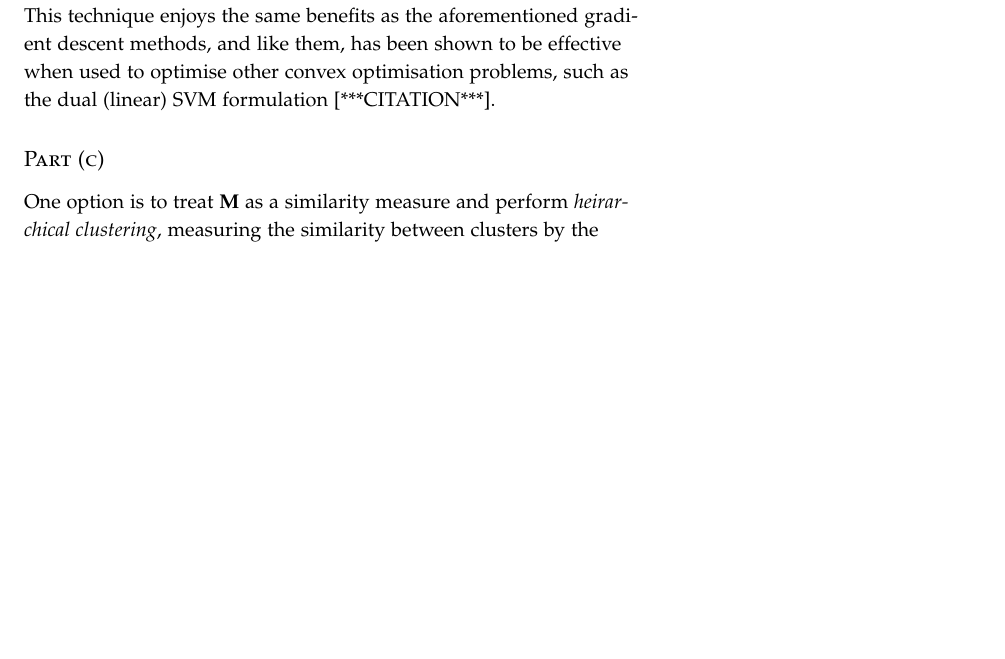
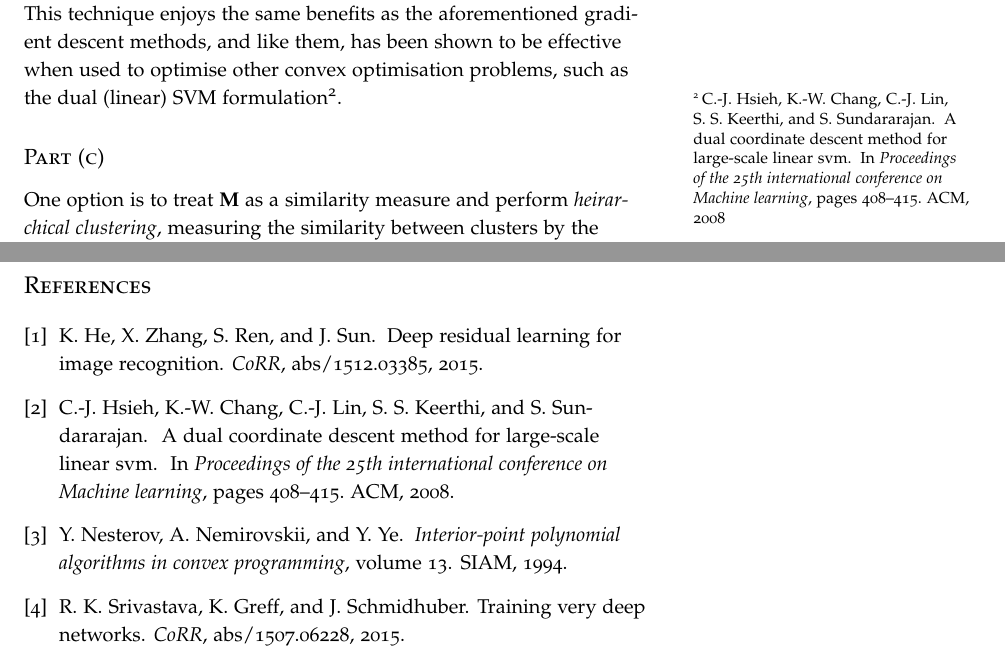
Before and after one commit to amnn/ml-exam, a LaTeX document (report.tex, which reads question_2.tex, references.bib): part of page 9 of 12 before the commit and two parts of pages 9 and 13 of 13 after it, the two joined at a grey line, cut so that both start at the same text, the shorter picture padded with empty space. Compiled offline with pdfLaTeX.

Commit message:
References

```diff
--- a/question_2.tex
+++ b/question_2.tex
@@ -131,7 +131,7 @@ However, convexity does tell us that it suffices for us to search for a local mi
 
 Another viable approach is to try gradient descent, which is less prone to getting stuck in saddles, especially when techniques such as momentum are used. It is also generally more efficient than Newton-Raphson iteration, as we need only calculate the gradient of the objective with respect to one parameter at every iteration. \textit{Stochastic Gradient Descent}, and \textit{AdaGrad} are both good examples of this technique.\\[1em]
 
-We may also wish to try \textit{Coordinate descent}, whereby we cycle through the parameters and at each iteration, vary the parameter of interest in order to reduce the objective, (this bears some similarity to SGD). This technique enjoys the same benefits as the aforementioned gradient descent methods, and like them, has been shown to be effective when used to optimise other convex optimisation problems, such as the dual (linear) SVM formulation [***CITATION***].
+We may also wish to try \textit{Coordinate descent}, whereby we cycle through the parameters and at each iteration, vary the parameter of interest in order to reduce the objective, (this bears some similarity to SGD). This technique enjoys the same benefits as the aforementioned gradient descent methods, and like them, has been shown to be effective when used to optimise other convex optimisation problems, such as the dual (linear) SVM formulation\cite{hsieh2008dual}.
 
 \subsection{Part (c)}
 
--- /dev/null
+++ b/references.bib
@@ -0,0 +1,15 @@
+@inproceedings{hsieh2008dual,
+  title={A dual coordinate descent method for large-scale linear SVM},
+  author={Hsieh, Cho-Jui and Chang, Kai-Wei and Lin, Chih-Jen and Keerthi, S Sathiya and Sundararajan, Sellamanickam},
+  booktitle={Proceedings of the 25th international conference on Machine learning},
+  pages={408--415},
+  year={2008},
+  organization={ACM}
+}
+
+@book{nesterov1994interior,
+  title={Interior-point polynomial algorithms in convex programming},
+  author={Nesterov, Yurii and Nemirovskii, Arkadii and Ye, Yinyu},
+  volume={13},
+  year={1994},
+  publisher={SIAM}
@@ -0,0 +22,5 @@
+               Jian Sun},
+  title     = {Deep Residual Learning for Image Recognition},
+  journal   = {CoRR},
+  volume    = {abs/1512.03385},
+  year      = {2015},
@@ -0,0 +36,5 @@
+               J{\"{u}}rgen Schmidhuber},
+  title     = {Training Very Deep Networks},
+  journal   = {CoRR},
+  volume    = {abs/1507.06228},
+  year      = {2015},
--- a/report.tex
+++ b/report.tex
@@ -12,6 +12,7 @@
 \usepackage{calc}
 \usepackage{enumerate}
 \usepackage{mathtools}
+\usepackage{natbib}
 \usepackage[super]{nth}
 \usepackage{relsize}
 \usepackage{stmaryrd}
@@ -24,6 +25,8 @@
 
 \titleformat*{\section}{\normalfont\Large\scshape}
 \titleformat*{\subsection}{\normalfont\large\scshape}
+
+\bibliographystyle{abbrv}
 
 %%% Custom Commands
 
@@ -113,4 +116,5 @@
 \section{Question 3}\label{sec:q-3}
 \input{question_3.tex}
 
+\bibliography{references}
 \end{document}
```
Also changed, not shown: question_3.tex (+4 -4 lines), Makefile, question_2.tex (2 more changed lines), references.bib (20 more changed lines).
